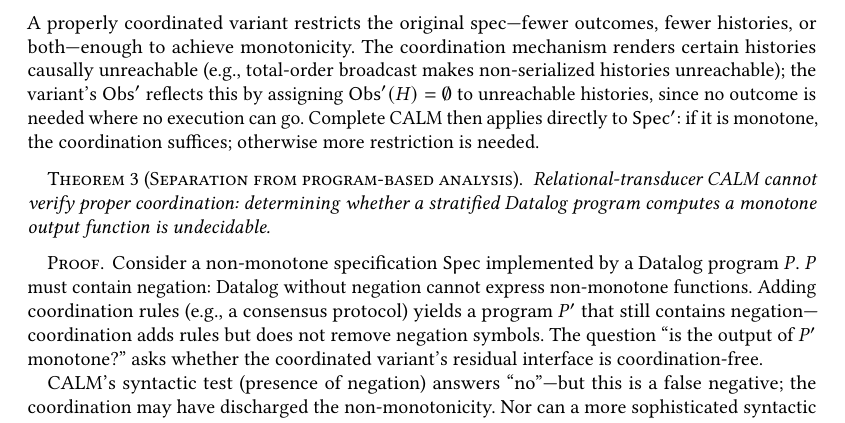
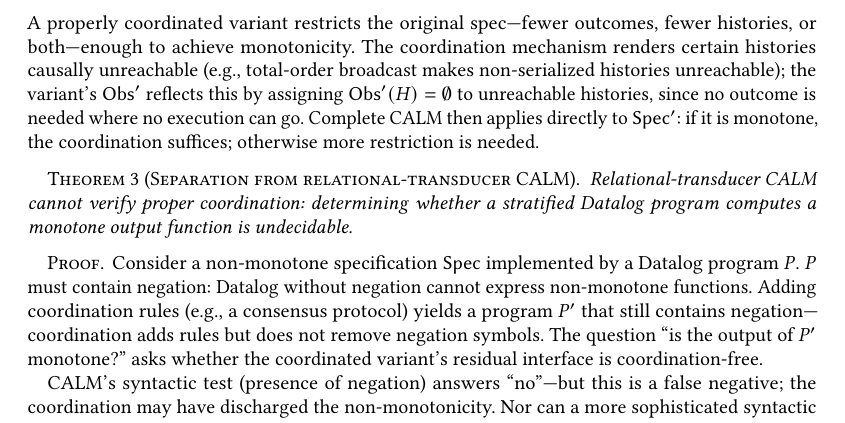
Before and after one commit to jhellerstein/coord-criterion, a LaTeX paper (main.tex): part of page 8 of 24, cut so that both start at the same text. Compiled offline with pdfLaTeX.

Commit message:
Revert theorem title to 'Separation from relational-transducer CALM' (matches proof scope)

```diff
--- a/main.tex
+++ b/main.tex
@@ -835,7 +835,7 @@ outcome is needed where no execution can go.
 Complete CALM then applies directly to $\Spec'$: if it is monotone,
 the coordination suffices; otherwise more restriction is needed.
 
-\begin{theorem}[Separation from program-based analysis]
+\begin{theorem}[Separation from relational-transducer CALM]
   \label{thm:separation}
   Relational-transducer CALM cannot verify proper coordination:
   determining whether a stratified Datalog program computes a
```
